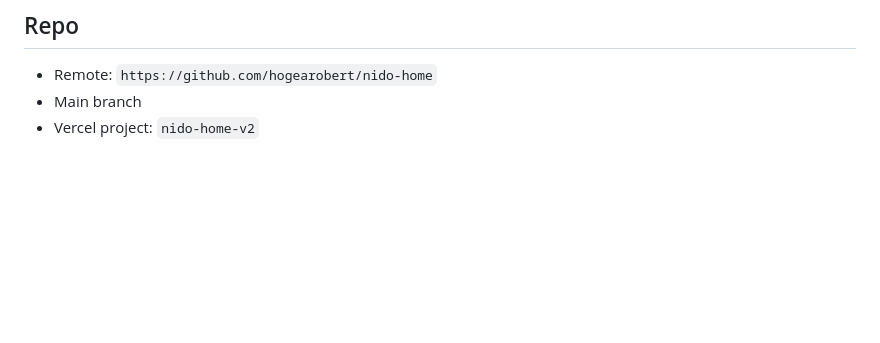
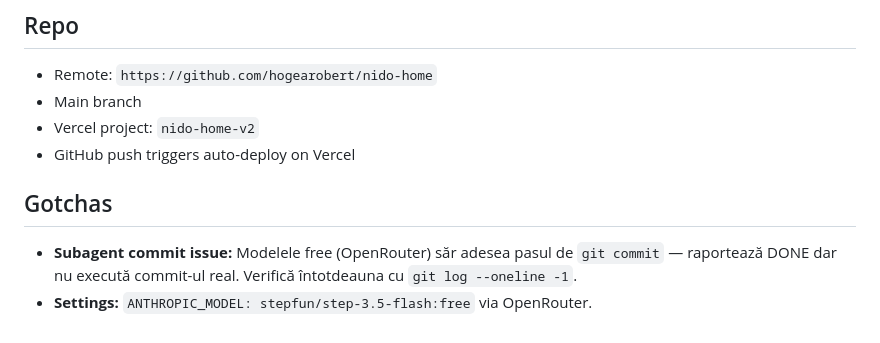
Before and after one commit to hogearobert/nido-home, a Markdown page: CLAUDE.md, the part around the change. Drawn GitHub-style; blank space fills up the shorter version.

Commit message:
Update CLAUDE.md: add gotchas section (subagent commit issue, model settings)
Co-Authored-By: Claude Opus 4.6 <noreply@anthropic.com>

```diff
--- a/CLAUDE.md
+++ b/CLAUDE.md
@@ -125,3 +125,8 @@ Nido Home — a Romanian interior design / home decor brand website (`Cultivăm
 - Remote: `https://github.com/hogearobert/nido-home`
 - Main branch
 - Vercel project: `nido-home-v2`
+- GitHub push triggers auto-deploy on Vercel
+
+## Gotchas
+- **Subagent commit issue:** Modelele free (OpenRouter) săr adesea pasul de `git commit` — raportează DONE dar nu execută commit-ul real. Verifică întotdeauna cu `git log --oneline -1`.
+- **Settings:** `ANTHROPIC_MODEL: stepfun/step-3.5-flash:free` via OpenRouter.
```
